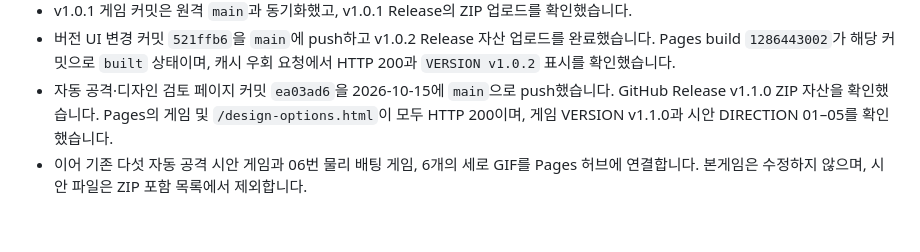
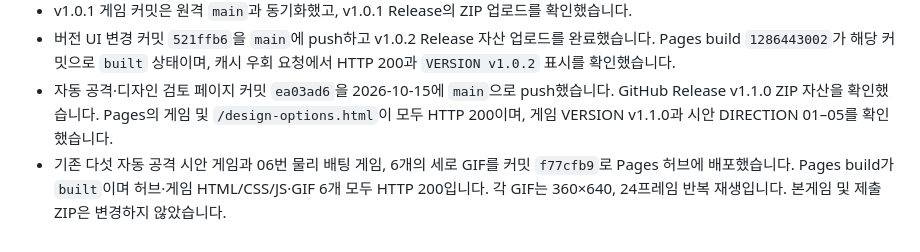
Before and after one commit to tomjovi/tcafe_snow_war_3, a Markdown page: HANDOFF.md, the part around the change. Drawn GitHub-style.

Commit message:
docs: record six playable concept pages deployment

```diff
--- a/HANDOFF.md
+++ b/HANDOFF.md
@@ -76,4 +76,4 @@
 - v1.0.1 게임 커밋은 원격 `main`과 동기화했고, v1.0.1 Release의 ZIP 업로드를 확인했습니다.
 - 버전 UI 변경 커밋 `521ffb6`을 `main`에 push하고 v1.0.2 Release 자산 업로드를 완료했습니다. Pages build `1286443002`가 해당 커밋으로 `built` 상태이며, 캐시 우회 요청에서 HTTP 200과 `VERSION v1.0.2` 표시를 확인했습니다.
 - 자동 공격·디자인 검토 페이지 커밋 `ea03ad6`을 2026-10-15에 `main`으로 push했습니다. GitHub Release v1.1.0 ZIP 자산을 확인했습니다. Pages의 게임 및 `/design-options.html`이 모두 HTTP 200이며, 게임 VERSION v1.1.0과 시안 DIRECTION 01–05를 확인했습니다.
-- 이어 기존 다섯 자동 공격 시안 게임과 06번 물리 배팅 게임, 6개의 세로 GIF를 Pages 허브에 연결합니다. 본게임은 수정하지 않으며, 시안 파일은 ZIP 포함 목록에서 제외합니다.
+- 기존 다섯 자동 공격 시안 게임과 06번 물리 배팅 게임, 6개의 세로 GIF를 커밋 `f77cfb9`로 Pages 허브에 배포했습니다. Pages build가 `built`이며 허브·게임 HTML/CSS/JS·GIF 6개 모두 HTTP 200입니다. 각 GIF는 360×640, 24프레임 반복 재생입니다. 본게임 및 제출 ZIP은 변경하지 않았습니다.
```
